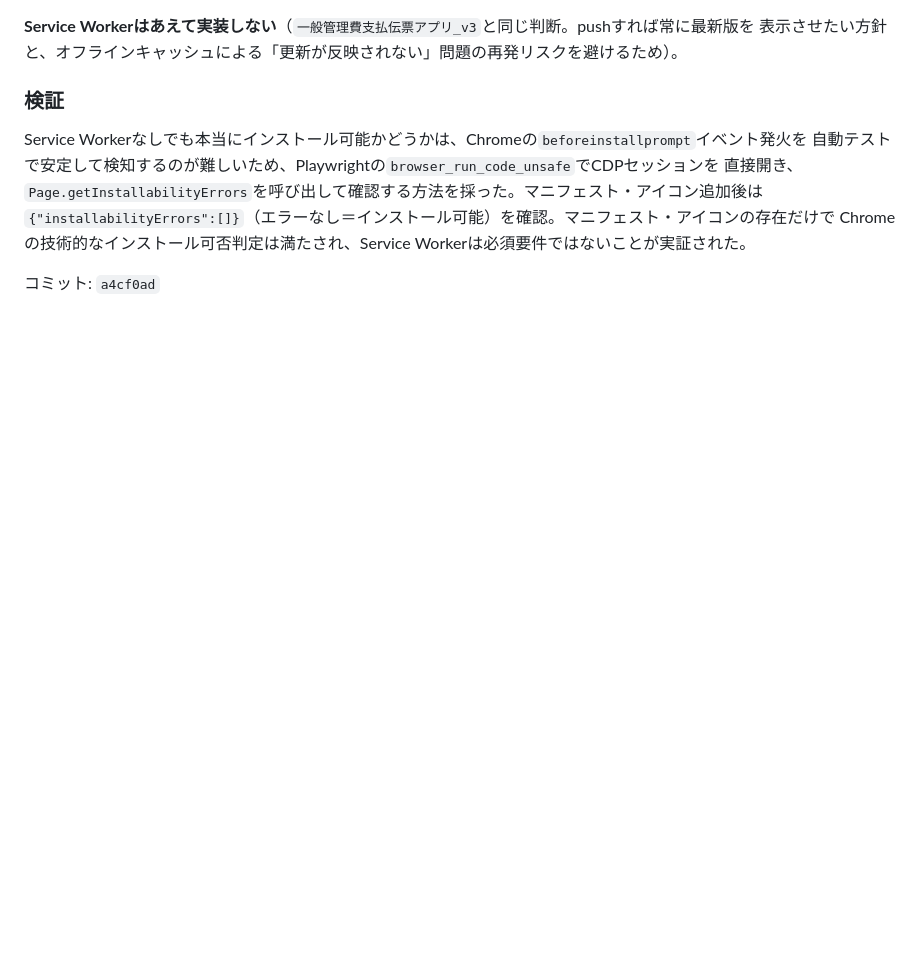
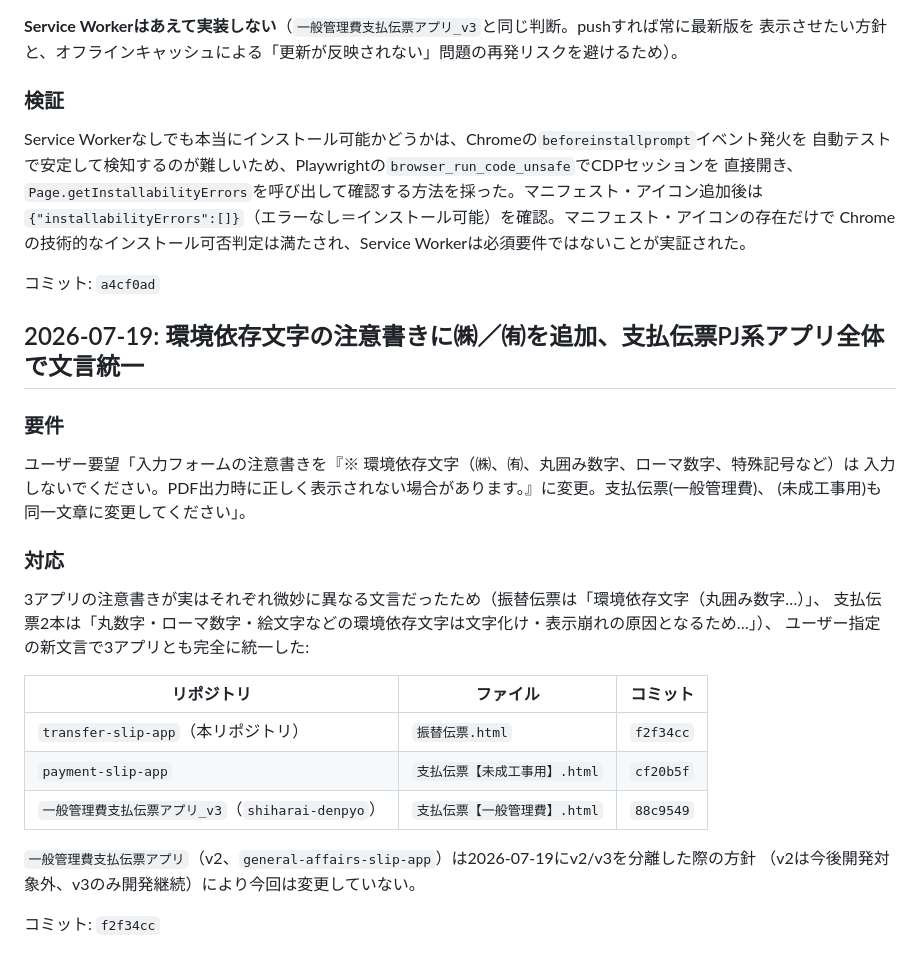
Before and after one commit to shar19-ops/transfer-slip-app, a Markdown page: DEVLOG.md, the part around the change. Drawn GitHub-style; blank space fills up the shorter version.

Commit message:
Document notice-text unification across the app family in DEVLOG

```diff
--- a/DEVLOG.md
+++ b/DEVLOG.md
@@ -231,3 +231,28 @@ Service Workerなしでも本当にインストール可能かどうかは、Chr
 Chromeの技術的なインストール可否判定は満たされ、Service Workerは必須要件ではないことが実証された。
 
 コミット: `a4cf0ad`
+
+## 2026-07-19: 環境依存文字の注意書きに㈱／㈲を追加、支払伝票PJ系アプリ全体で文言統一
+
+### 要件
+
+ユーザー要望「入力フォームの注意書きを『※ 環境依存文字（㈱、㈲、丸囲み数字、ローマ数字、特殊記号など）は
+入力しないでください。PDF出力時に正しく表示されない場合があります。』に変更。支払伝票(一般管理費)、
+(未成工事用)も同一文章に変更してください」。
+
+### 対応
+
+3アプリの注意書きが実はそれぞれ微妙に異なる文言だったため（振替伝票は「環境依存文字（丸囲み数字…）」、
+支払伝票2本は「丸数字・ローマ数字・絵文字などの環境依存文字は文字化け・表示崩れの原因となるため…」）、
+ユーザー指定の新文言で3アプリとも完全に統一した:
+
+| リポジトリ | ファイル | コミット |
+|---|---|---|
+| `transfer-slip-app`（本リポジトリ） | `振替伝票.html` | `f2f34cc` |
+| `payment-slip-app` | `支払伝票【未成工事用】.html` | `cf20b5f` |
+| `一般管理費支払伝票アプリ_v3`（`shiharai-denpyo`） | `支払伝票【一般管理費】.html` | `88c9549` |
+
+`一般管理費支払伝票アプリ`（v2、`general-affairs-slip-app`）は2026-07-19にv2/v3を分離した際の方針
+（v2は今後開発対象外、v3のみ開発継続）により今回は変更していない。
+
+コミット: `f2f34cc`
```
